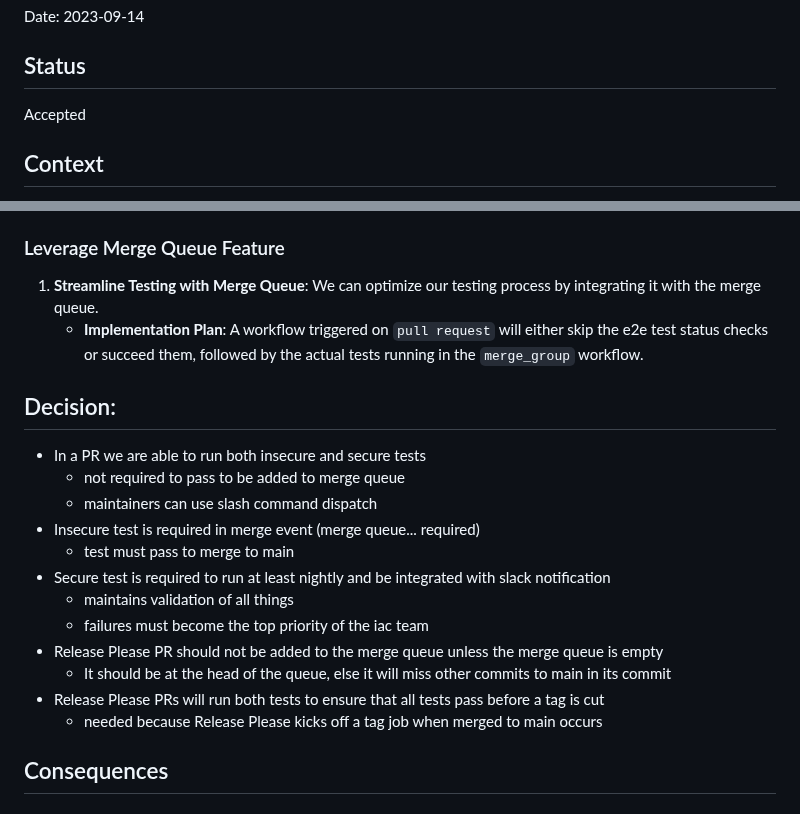
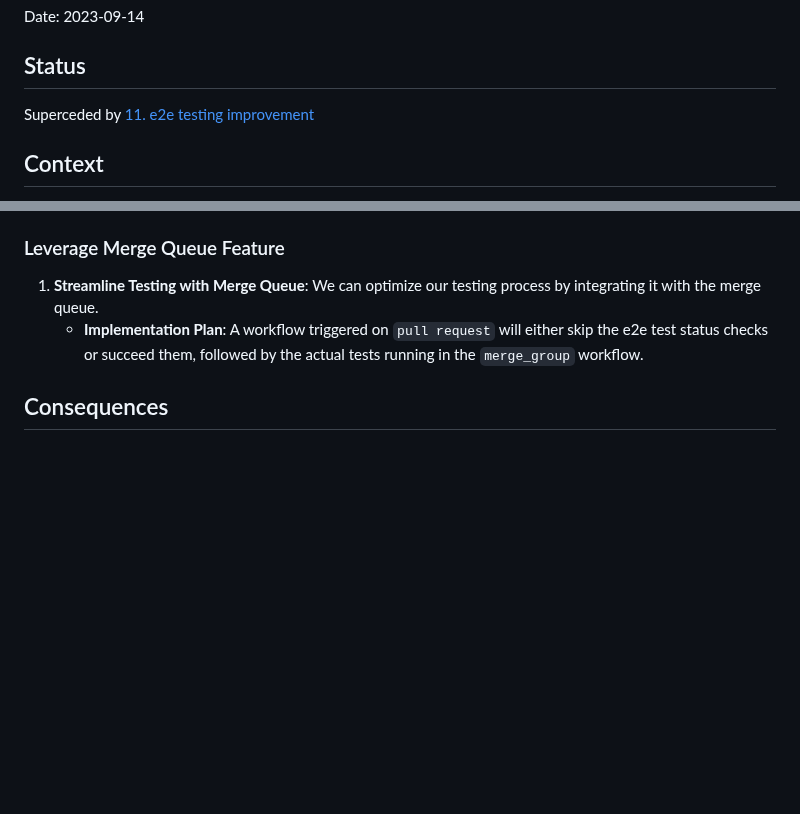
Before and after one commit to defenseunicorns/delivery-aws-iac, a Markdown page: doc/adr/0010-e2e-testing-improvement.md, 2 parts joined by grey strips. Rendered like a GitHub page; blank space fills up the shorter version.

```diff
--- a/doc/adr/0010-e2e-testing-improvement.md
+++ b/doc/adr/0010-e2e-testing-improvement.md
@@ -4,7 +4,7 @@ Date: 2023-09-14
 
 ## Status
 
-Accepted
+Superceded by [11. e2e testing improvement](0011-e2e-testing-improvement.md)
 
 ## Context
 e2e testing is crucial for ensuring that our IaC (Infrastructure as Code) is functional and robust. However, there are aspects of the current e2e testing workflow that we can improve to make it more efficient and effective. This ADR outlines these proposed enhancements.
@@ -36,20 +36,6 @@ If we only utilize public EKS endpoints for pipeline purposes, our e2e tests wil
 1. **Streamline Testing with Merge Queue**: We can optimize our testing process by integrating it with the merge queue.
     - **Implementation Plan**: A workflow triggered on `pull request` will either skip the e2e test status checks or succeed them, followed by the actual tests running in the `merge_group` workflow.
 
-## Decision:
-- In a PR we are able to run both insecure and secure tests
-  - not required to pass to be added to merge queue
-  - maintainers can use slash command dispatch
-- Insecure test is required in merge event (merge queue... required)
-  - test must pass to merge to main
-- Secure test is required to run at least nightly and be integrated with slack notification
-  - maintains validation of all things
-  - failures must become the top priority of the iac team
-- Release Please PR should not be added to the merge queue unless the merge queue is empty
-  - It should be at the head of the queue, else it will miss other commits to main in its commit
-- Release Please PRs will run both tests to ensure that all tests pass before a tag is cut
-  - needed because Release Please kicks off a tag job when merged to main occurs
-
 ## Consequences
 
 ### What Becomes Easier
```
Also changed, not shown: doc/adr/0011-e2e-testing-improvement.md (added, +43 -0 lines).
